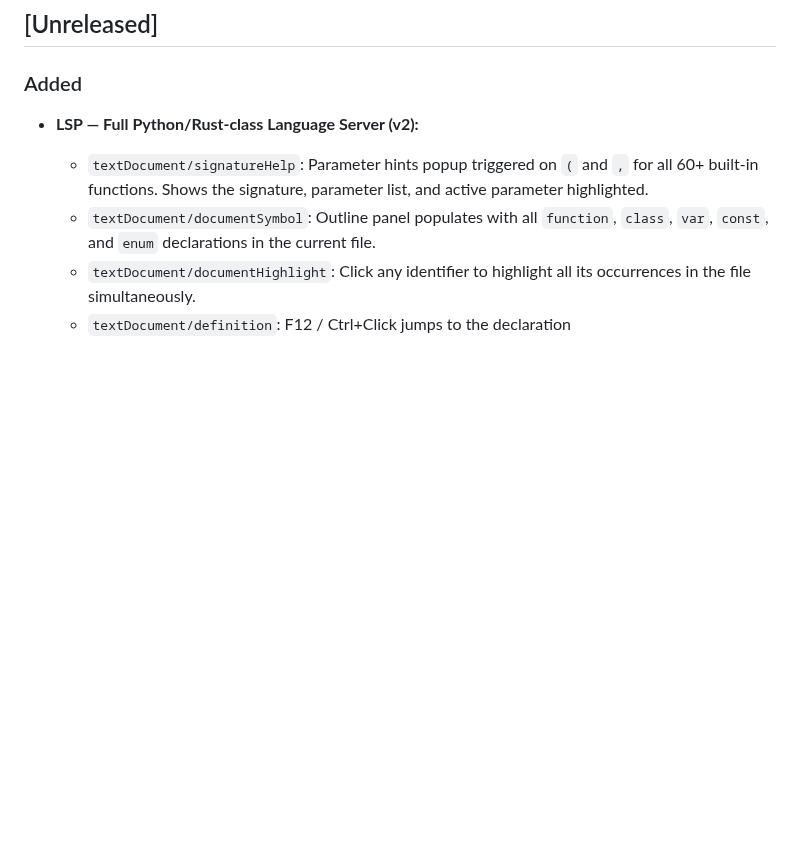
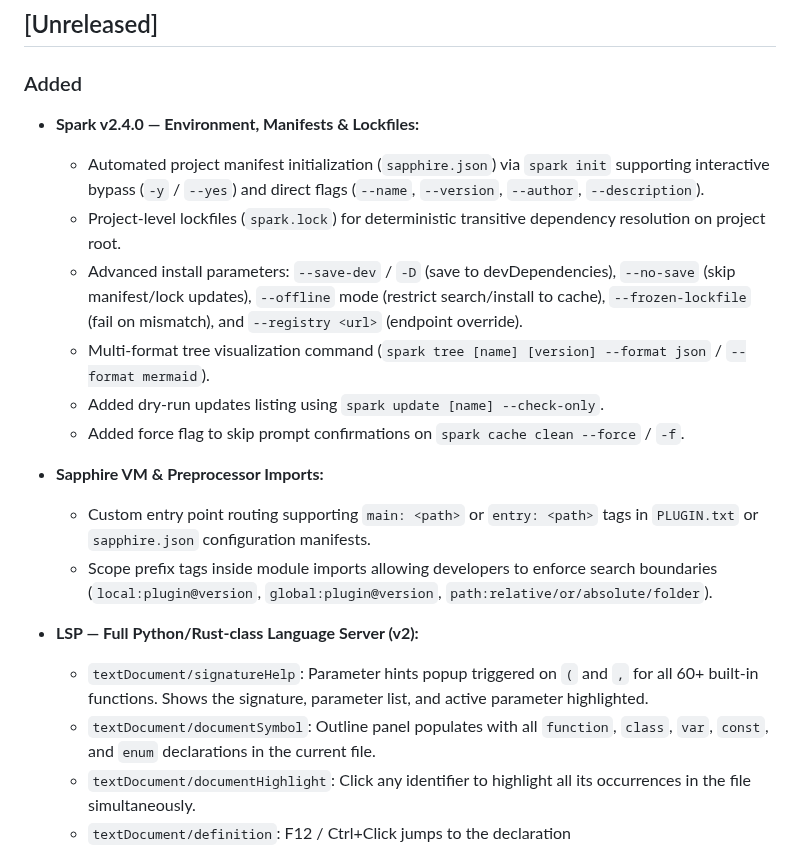
Before and after one commit to foxzyt/Sapphire, a Markdown page: CHANGELOG.md, the part around the change. Rendered like a GitHub page; blank space fills up the shorter version.

Commit message:
docs(changelog): document Spark v2.4.0 and VM import features

```diff
--- a/CHANGELOG.md
+++ b/CHANGELOG.md
@@ -8,6 +8,16 @@ and this project adheres to [Semantic Versioning](https://semver.org/spec/v2.0.0
 ## [Unreleased]
 
 ### Added
+- **Spark v2.4.0 — Environment, Manifests & Lockfiles:**
+  - Automated project manifest initialization (`sapphire.json`) via `spark init` supporting interactive bypass (`-y` / `--yes`) and direct flags (`--name`, `--version`, `--author`, `--description`).
+  - Project-level lockfiles (`spark.lock`) for deterministic transitive dependency resolution on project root.
+  - Advanced install parameters: `--save-dev` / `-D` (save to devDependencies), `--no-save` (skip manifest/lock updates), `--offline` mode (restrict search/install to cache), `--frozen-lockfile` (fail on mismatch), and `--registry <url>` (endpoint override).
+  - Multi-format tree visualization command (`spark tree [name] [version] --format json` / `--format mermaid`).
+  - Added dry-run updates listing using `spark update [name] --check-only`.
+  - Added force flag to skip prompt confirmations on `spark cache clean --force` / `-f`.
+- **Sapphire VM & Preprocessor Imports:**
+  - Custom entry point routing supporting `main: <path>` or `entry: <path>` tags in `PLUGIN.txt` or `sapphire.json` configuration manifests.
+  - Scope prefix tags inside module imports allowing developers to enforce search boundaries (`local:plugin@version`, `global:plugin@version`, `path:relative/or/absolute/folder`).
 - **LSP — Full Python/Rust-class Language Server (v2):**
   - `textDocument/signatureHelp`: Parameter hints popup triggered on `(` and `,` for all 60+ built-in functions. Shows the signature, parameter list, and active parameter highlighted.
   - `textDocument/documentSymbol`: Outline panel populates with all `function`, `class`, `var`, `const`, and `enum` declarations in the current file.
```
